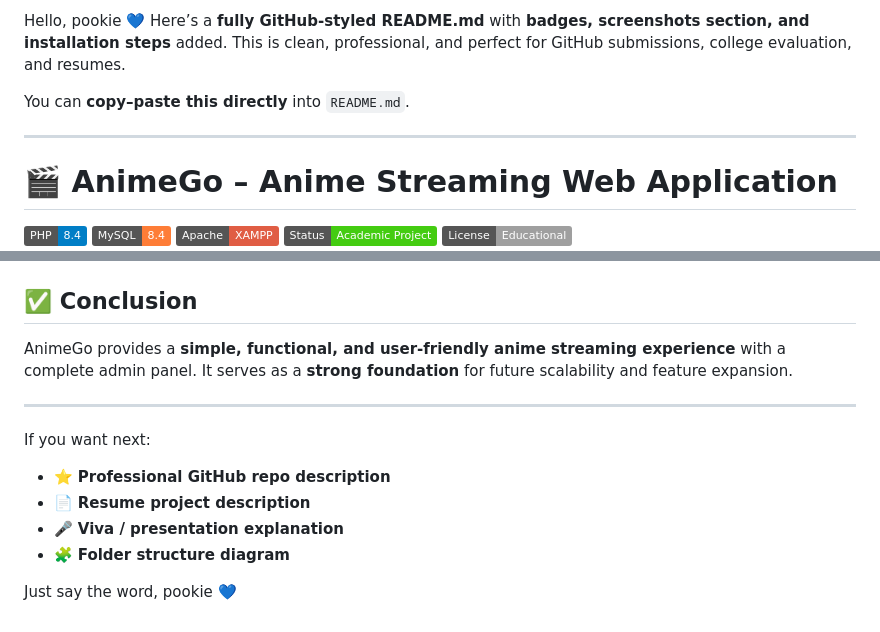
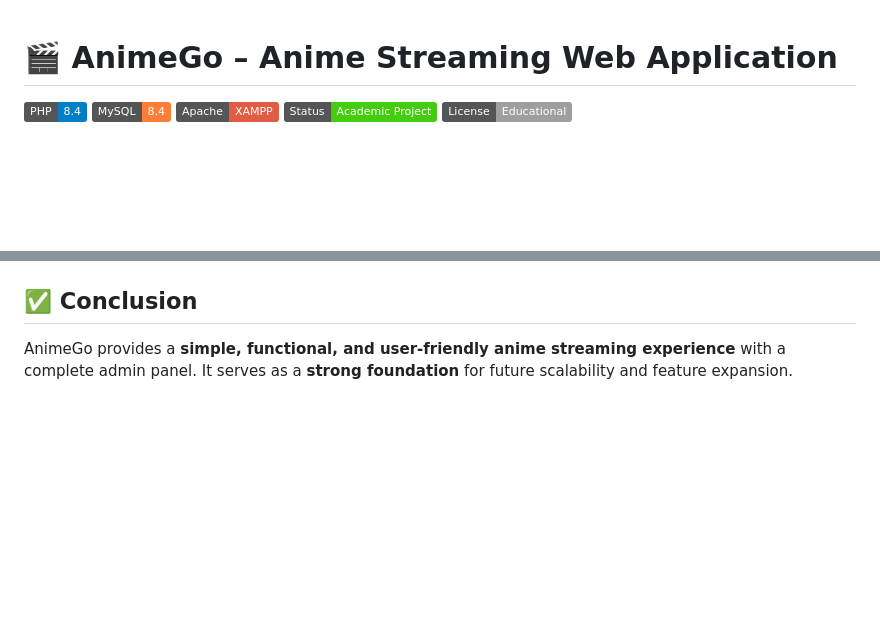
Before and after one commit to Preetmalde5516/AnimeGo, a Markdown page: README.md, 2 parts joined by grey strips. Rendered like a GitHub page; badges without logos; blank space fills up the shorter version.

```diff
--- a/README.md
+++ b/README.md
@@ -1,10 +1,3 @@
-Hello, pookie 💙
-Here’s a **fully GitHub-styled README.md** with **badges, screenshots section, and installation steps** added. This is clean, professional, and perfect for GitHub submissions, college evaluation, and resumes.
-
-You can **copy–paste this directly** into `README.md`.
-
----
-
 # 🎬 AnimeGo – Anime Streaming Web Application
 
 ![PHP](https://img.shields.io/badge/PHP-8.4-blue?logo=php)
@@ -239,14 +232,3 @@ Each test includes:
 
 AnimeGo provides a **simple, functional, and user-friendly anime streaming experience** with a complete admin panel.
 It serves as a **strong foundation** for future scalability and feature expansion.
-
----
-
-If you want next:
-
-* ⭐ **Professional GitHub repo description**
-* 📄 **Resume project description**
-* 🎤 **Viva / presentation explanation**
-* 🧩 **Folder structure diagram**
-
-Just say the word, pookie 💙
```
